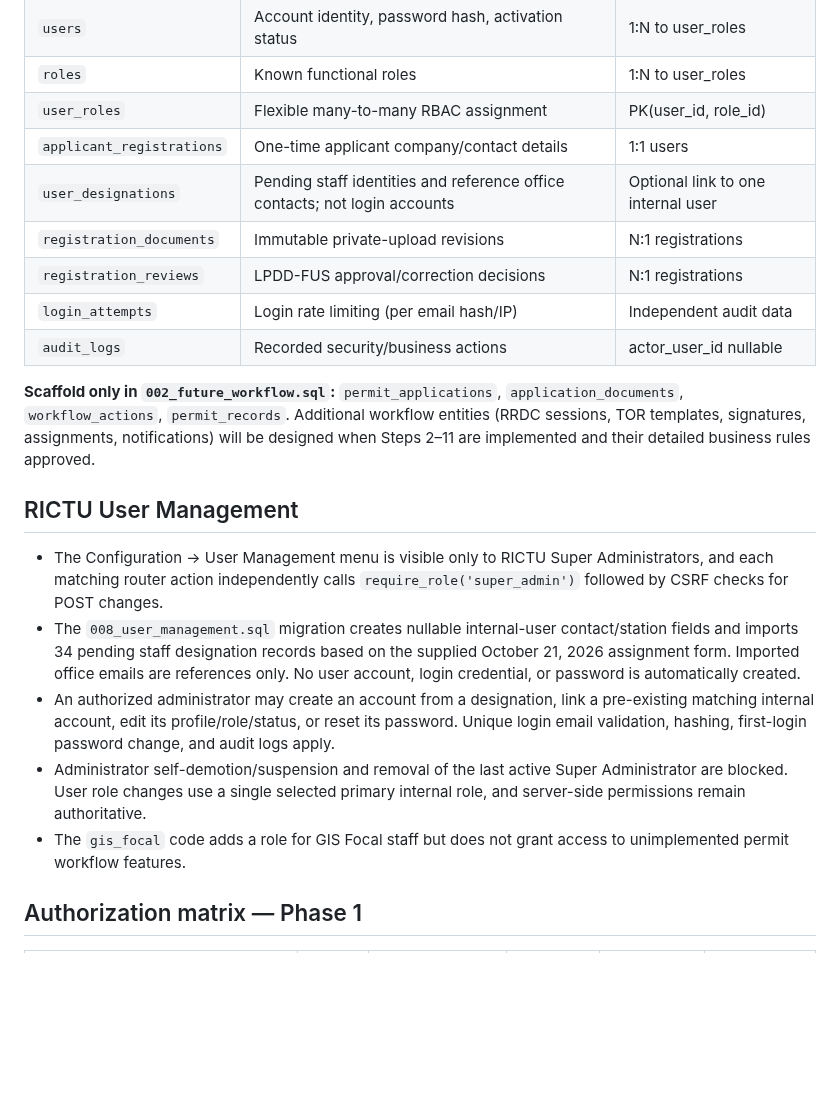
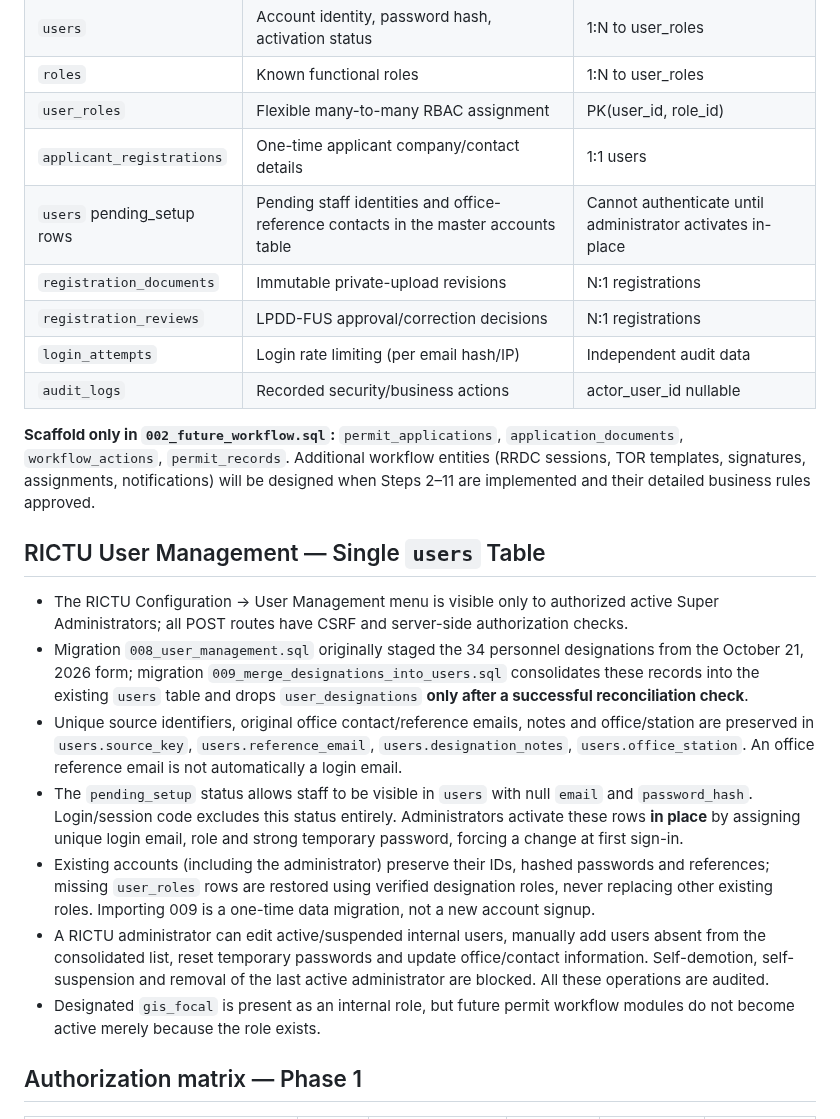
Before and after one commit to FENY2022/denr_fp, a Markdown page: docs/ARCHITECTURE.md, the part around the change. Drawn GitHub-style; blank space fills up the shorter version.

Commit message:
Revise architecture to use consolidated users table without a designation table

```diff
--- a/docs/ARCHITECTURE.md
+++ b/docs/ARCHITECTURE.md
@@ -35,7 +35,7 @@ flowchart TD
 | `roles` | Known functional roles | 1:N to user_roles |
 | `user_roles` | Flexible many-to-many RBAC assignment | PK(user_id, role_id) |
 | `applicant_registrations` | One-time applicant company/contact details | 1:1 users |
-| `user_designations` | Pending staff identities and reference office contacts; not login accounts | Optional link to one internal user |
+| `users` pending_setup rows | Pending staff identities and office-reference contacts in the master accounts table | Cannot authenticate until administrator activates in-place |
 | `registration_documents` | Immutable private-upload revisions | N:1 registrations |
 | `registration_reviews` | LPDD-FUS approval/correction decisions | N:1 registrations |
 | `login_attempts` | Login rate limiting (per email hash/IP) | Independent audit data |
@@ -43,13 +43,15 @@ flowchart TD
 
 **Scaffold only in `002_future_workflow.sql`:** `permit_applications`, `application_documents`, `workflow_actions`, `permit_records`. Additional workflow entities (RRDC sessions, TOR templates, signatures, assignments, notifications) will be designed when Steps 2–11 are implemented and their detailed business rules approved.
 
-## RICTU User Management
+## RICTU User Management — Single `users` Table
 
-* The Configuration → User Management menu is visible only to RICTU Super Administrators, and each matching router action independently calls `require_role('super_admin')` followed by CSRF checks for POST changes.
-* The `008_user_management.sql` migration creates nullable internal-user contact/station fields and imports 34 pending staff designation records based on the supplied October 21, 2026 assignment form. Imported office emails are references only. No user account, login credential, or password is automatically created.
-* An authorized administrator may create an account from a designation, link a pre-existing matching internal account, edit its profile/role/status, or reset its password. Unique login email validation, hashing, first-login password change, and audit logs apply.
-* Administrator self-demotion/suspension and removal of the last active Super Administrator are blocked. User role changes use a single selected primary internal role, and server-side permissions remain authoritative.
-* The `gis_focal` code adds a role for GIS Focal staff but does not grant access to unimplemented permit workflow features.
+* The RICTU Configuration → User Management menu is visible only to authorized active Super Administrators; all POST routes have CSRF and server-side authorization checks.
+* Migration `008_user_management.sql` originally staged the 34 personnel designations from the October 21, 2026 form; migration `009_merge_designations_into_users.sql` consolidates these records into the existing `users` table and drops `user_designations` **only after a successful reconciliation check**.
+* Unique source identifiers, original office contact/reference emails, notes and office/station are preserved in `users.source_key`, `users.reference_email`, `users.designation_notes`, `users.office_station`. An office reference email is not automatically a login email.
+* The `pending_setup` status allows staff to be visible in `users` with null `email` and `password_hash`. Login/session code excludes this status entirely. Administrators activate these rows **in place** by assigning unique login email, role and strong temporary password, forcing a change at first sign-in.
+* Existing accounts (including the administrator) preserve their IDs, hashed passwords and references; missing `user_roles` rows are restored using verified designation roles, never replacing other existing roles. Importing 009 is a one-time data migration, not a new account signup.
+* A RICTU administrator can edit active/suspended internal users, manually add users absent from the consolidated list, reset temporary passwords and update office/contact information. Self-demotion, self-suspension and removal of the last active administrator are blocked. All these operations are audited.
+* Designated `gis_focal` is present as an internal role, but future permit workflow modules do not become active merely because the role exists.
 
 ## Authorization matrix — Phase 1
 
```
